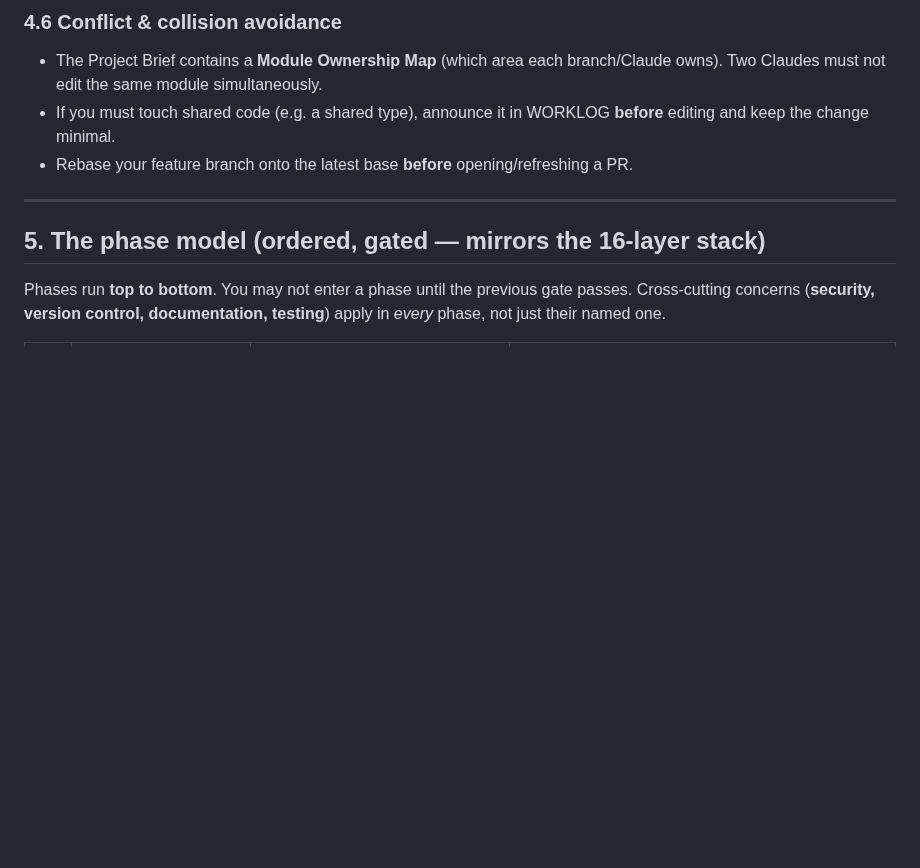
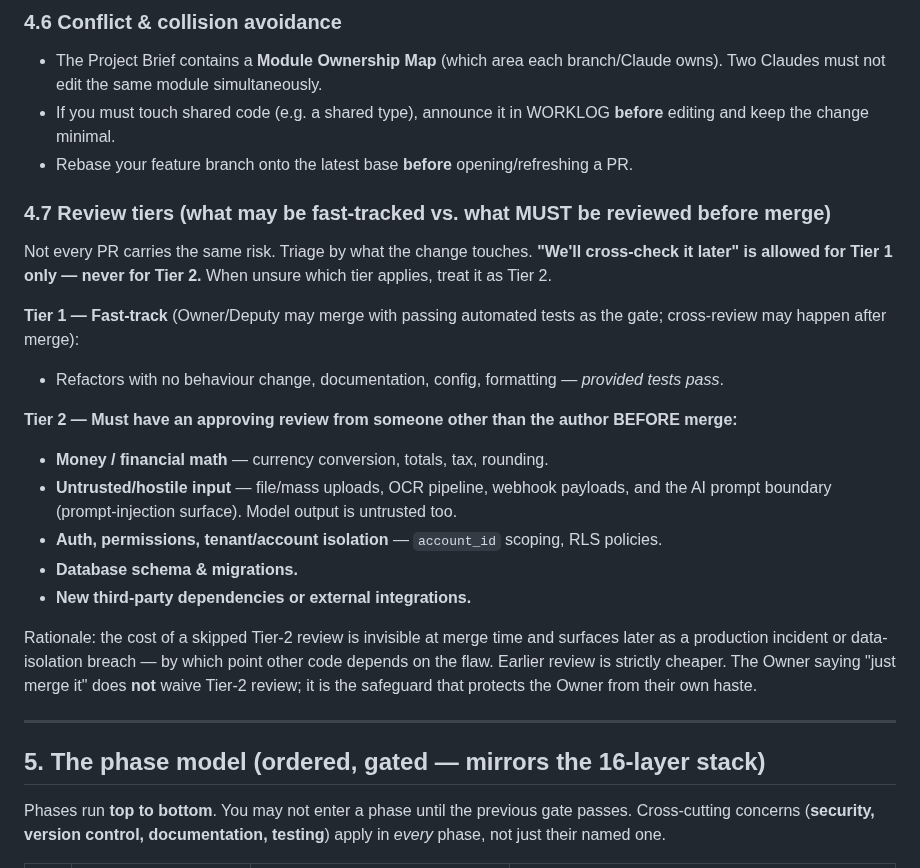
Before and after one commit to baratstylo0-create/snapreceipt-ai-public, a Markdown page: docs/FRICTION_PROJECT_SOP.md, the part around the change. GitHub-like rendering; blank space fills up the shorter version.

```diff
--- a/docs/FRICTION_PROJECT_SOP.md
+++ b/docs/FRICTION_PROJECT_SOP.md
@@ -147,6 +147,28 @@ This section exists to guarantee that **no Claude drifts the project**.
   and keep the change minimal.
 - Rebase your feature branch onto the latest base **before** opening/refreshing a PR.
 
+### 4.7 Review tiers (what may be fast-tracked vs. what MUST be reviewed before merge)
+Not every PR carries the same risk. Triage by what the change touches. **"We'll cross-check
+it later" is allowed for Tier 1 only — never for Tier 2.** When unsure which tier applies,
+treat it as Tier 2.
+
+**Tier 1 — Fast-track** (Owner/Deputy may merge with passing automated tests as the gate;
+cross-review may happen after merge):
+- Refactors with no behaviour change, documentation, config, formatting — *provided tests pass*.
+
+**Tier 2 — Must have an approving review from someone other than the author BEFORE merge:**
+- **Money / financial math** — currency conversion, totals, tax, rounding.
+- **Untrusted/hostile input** — file/mass uploads, OCR pipeline, webhook payloads, and the
+  AI prompt boundary (prompt-injection surface). Model output is untrusted too.
+- **Auth, permissions, tenant/account isolation** — `account_id` scoping, RLS policies.
+- **Database schema & migrations.**
+- **New third-party dependencies or external integrations.**
+
+Rationale: the cost of a skipped Tier-2 review is invisible at merge time and surfaces later as
+a production incident or data-isolation breach — by which point other code depends on the flaw.
+Earlier review is strictly cheaper. The Owner saying "just merge it" does **not** waive Tier-2
+review; it is the safeguard that protects the Owner from their own haste.
+
 ---
 
 ## 5. The phase model (ordered, gated — mirrors the 16-layer stack)
```
Also changed, not shown: docs/DECISIONS.md (+12 -0 lines).
